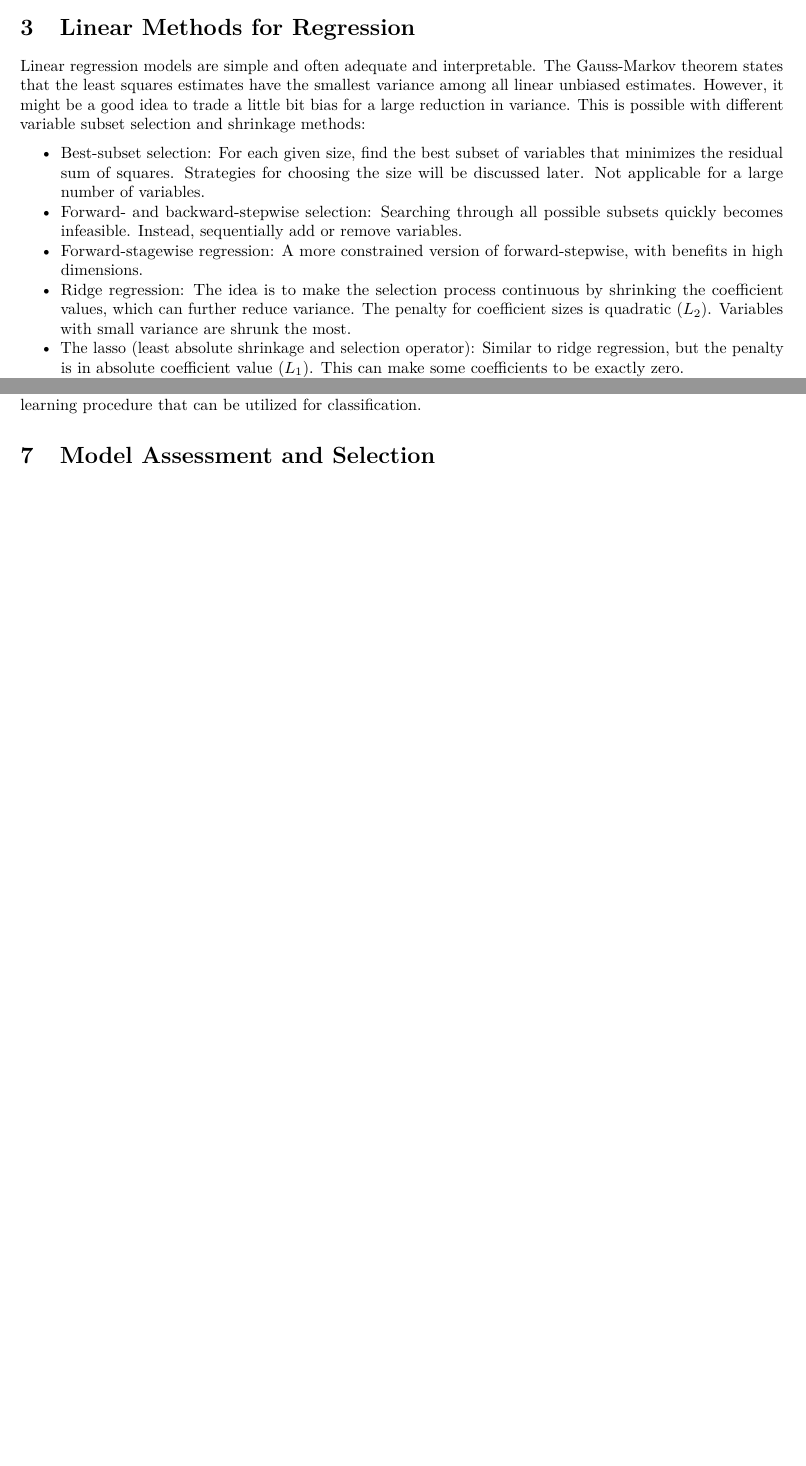
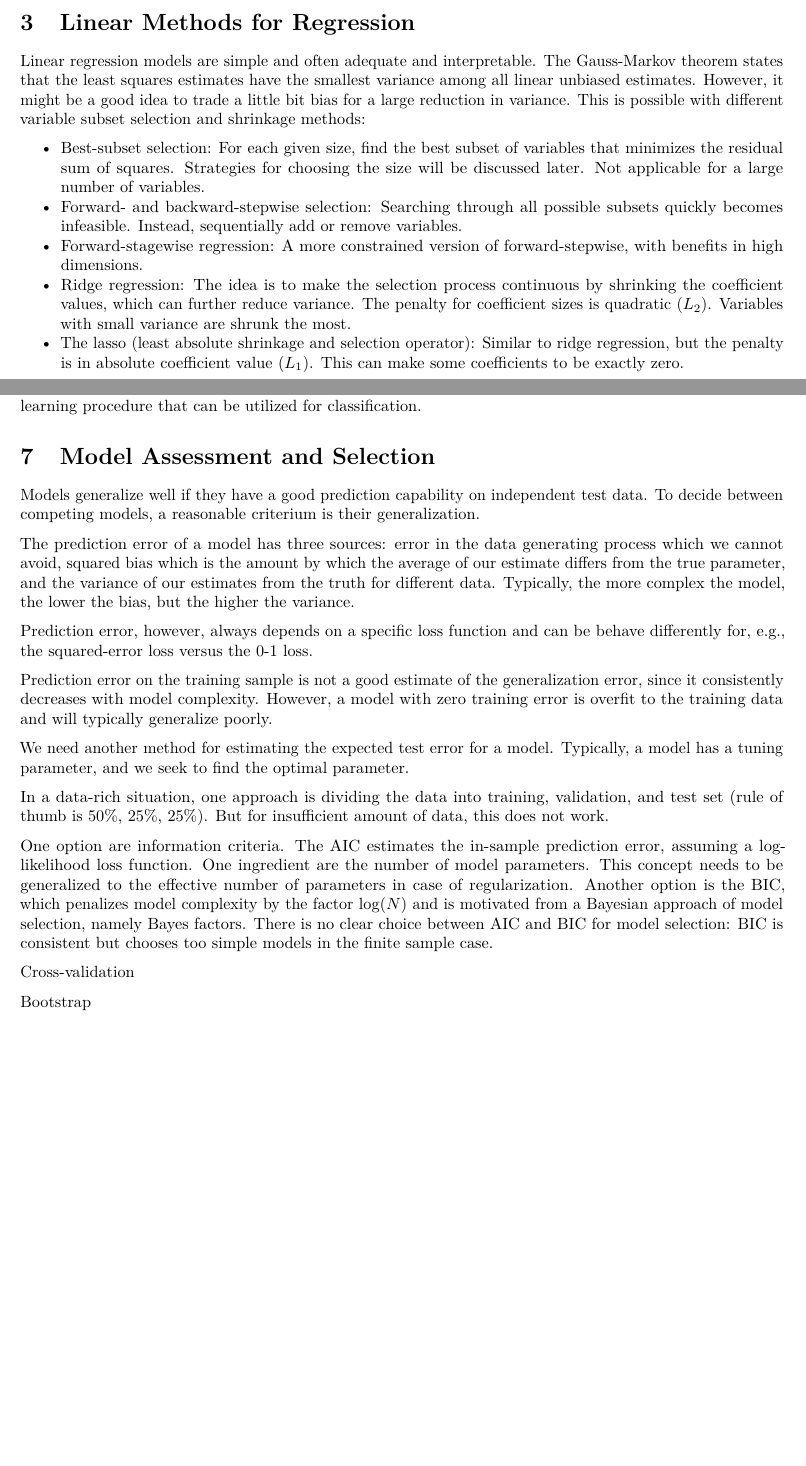
Before and after one commit to loelschlaeger/book_club, an R Markdown document (statistical_learning.Rmd): two parts of pages 1 and 3 of 3, joined at a grey line, cut so that both start at the same text, the shorter picture padded with empty space. Rendered offline with R 4.5, knitr and Pandoc, then LaTeX, with nearby package versions.

Commit message:
added notes to Ch. 7

```diff
--- a/statistical_learning.Rmd
+++ b/statistical_learning.Rmd
@@ -61,3 +61,21 @@ To transcend the constraints of linear models, one can enhance the input vector
 For greater flexibility, one can fit a different, yet simple model at each query point separately by utilizing data from the closest observations. To ensure that the resulting regression function is smooth, one can apply kernels that assign weights to observations that decay smoothly with distance from the target point. These kernels are typically parameterized to dictate the width of the neighborhood; examples include the Epanechnikov kernel, tri-cube kernel, or Gaussian density (with non-compact support). To avoid bias on the boundary of the domain due to asymmetry of the kernel in that region, one can fit straight lines or higher-order polynomials instead of constants. However, there is a trade-off between reducing bias and increasing variance. The kernel smoothing technique generalizes naturally to multiple dimensions, although boundary effects become a more significant issue. Additionally, kernel density estimation is an unsupervised learning procedure that can be utilized for classification.
 
 # Model Assessment and Selection
+
+Models generalize well if they have a good prediction capability on independent test data. To decide between competing models, a reasonable criterium is their generalization.
+
+The prediction error of a model has three sources: error in the data generating process which we cannot avoid, squared bias which is the amount by which the average of our estimate differs from the true parameter, and the variance of our estimates from the truth for different data. Typically, the more complex the model, the lower the bias, but the higher the variance.
+
+Prediction error, however, always depends on a specific loss function and can be behave differently for, e.g., the squared-error loss versus the 0-1 loss.
+
+Prediction error on the training sample is not a good estimate of the generalization error, since it consistently decreases with model complexity. However, a model with zero training error is overfit to the training data and will typically generalize poorly.
+
+We need another method for estimating the expected test error for a model. Typically, a model has a tuning parameter, and we seek to find the optimal parameter.
+
+In a data-rich situation, one approach is dividing the data into training, validation, and test set (rule of thumb is 50\%, 25\%, 25\%). But for insufficient amount of data, this does not work.
+
+One option are information criteria. The AIC estimates the in-sample prediction error, assuming a log-likelihood loss function. One ingredient are the number of model parameters. This concept needs to be generalized to the effective number of parameters in case of regularization. Another option is the BIC, which penalizes model complexity by the factor $\log(N)$ and is motivated from a Bayesian approach of model selection, namely Bayes factors. There is no clear choice between AIC and BIC for model selection: BIC is consistent but chooses too simple models in the finite sample case.
+
+Cross-validation
+
+Bootstrap
```
